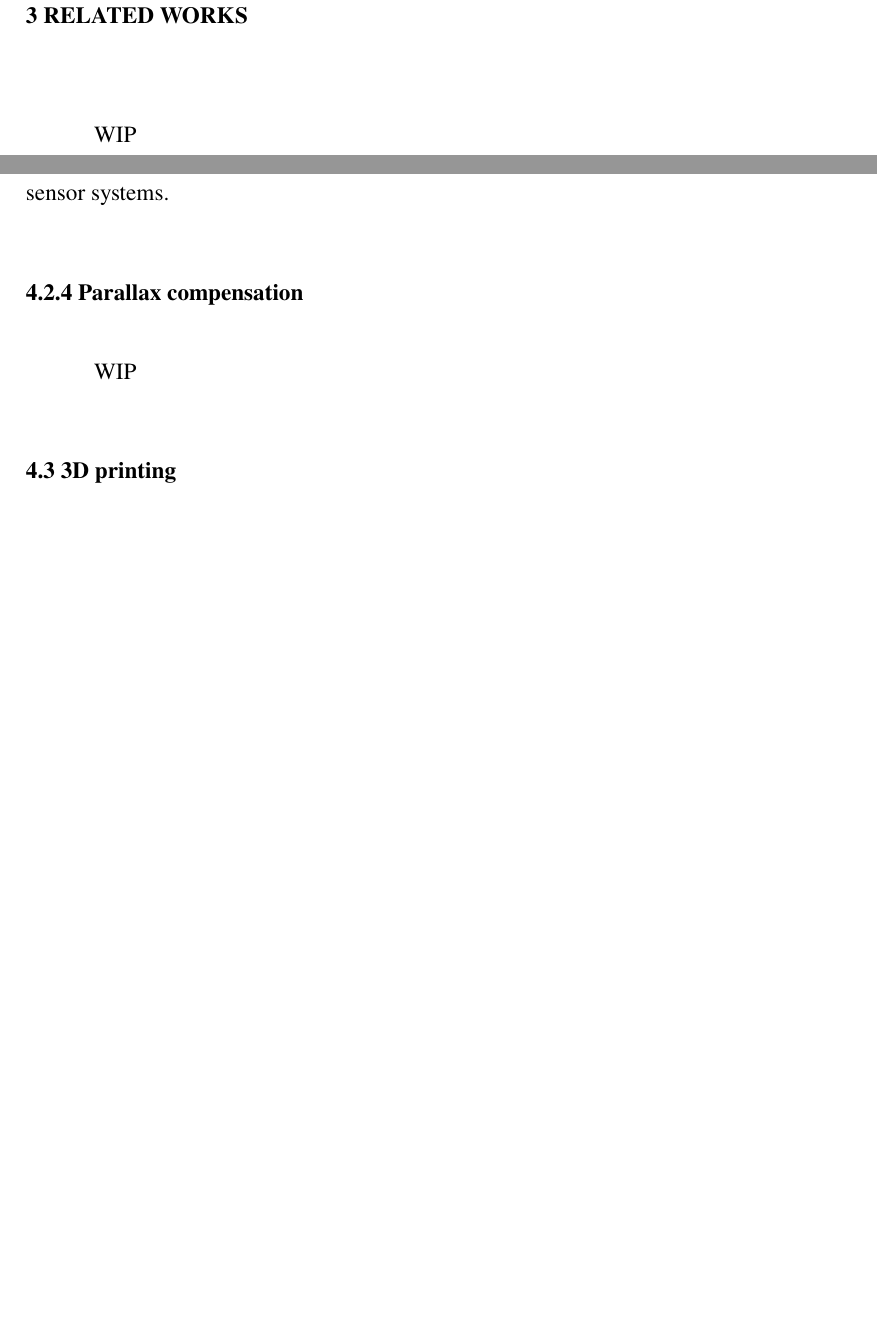
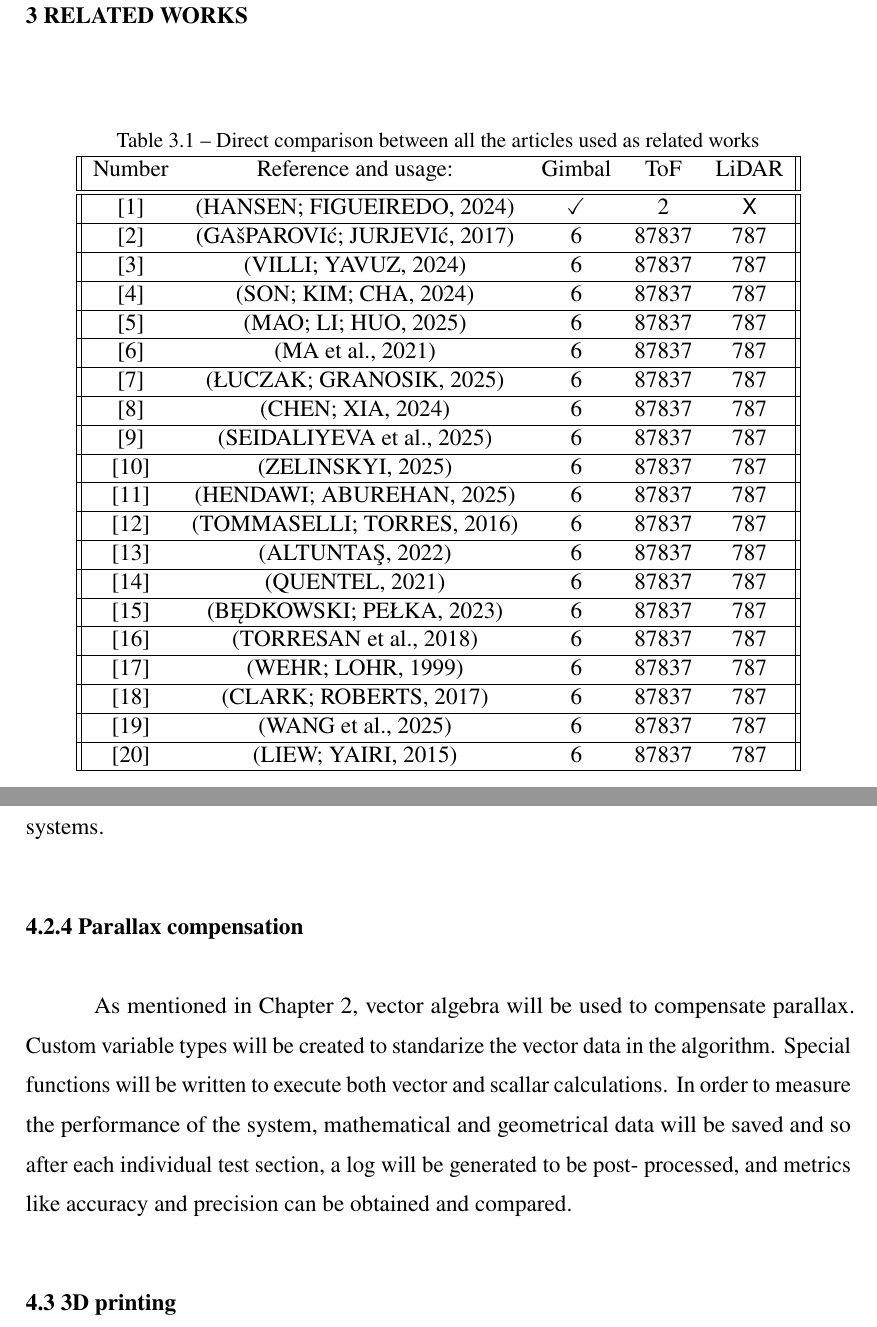
Before and after one commit to Guidoz1k/RigoPod, a LaTeX thesis (Dissertation/latex/main.tex, which reads Dissertation/latex/chapters/3relatedworks.tex, Dissertation/latex/chapters/4proposal.tex): two parts of pages 30 and 37 of 45 before the commit and two parts of pages 30 and 37 of 46 after it, joined at a grey line, cut so that both start at the same text, the shorter picture padded with empty space. Compiled offline with pdfLaTeX.

Commit message:
proposal finished, related works started, WE ARE SO BACK (and well married now)

```diff
--- a/Dissertation/latex/chapters/3relatedworks.tex
+++ b/Dissertation/latex/chapters/3relatedworks.tex
@@ -4,4 +4,62 @@
 \chapter{Related Works}
 \label{cap:relworks}
 
-WIP
+% extra symbols for the reference table
+\newcommand{\V}{ \checkmark }
+\newcommand{\X}{ \text{\sffamily X} }
+
+
+
+
+
+\begin{table}[ht]
+  \begin{center}
+  \label{tab:relworks}
+  \caption{ Direct comparison between all the articles used as related works }
+  \begin{tabular}{|| c c c c c ||}
+    \hline
+    Number & Reference and usage: & Gimbal & \gls{tof} & \gls{lidar} \\ [0.5ex]
+    \hline\hline
+    [1] & \cite{rel1} & \V & 2 & \X \\
+    \hline
+    [2] & \cite{rel2} & 6 & 87837 & 787 \\
+    \hline
+    [3] & \cite{rel3} & 6 & 87837 & 787 \\
+    \hline
+    [4] & \cite{rel4} & 6 & 87837 & 787 \\
+    \hline
+    [5] & \cite{rel5} & 6 & 87837 & 787 \\
+    \hline
+    [6] & \cite{rel6} & 6 & 87837 & 787 \\
+    \hline
+    [7] & \cite{rel7} & 6 & 87837 & 787 \\
+    \hline
+    [8] & \cite{rel8} & 6 & 87837 & 787 \\
+    \hline
+    [9] & \cite{rel9} & 6 & 87837 & 787 \\
+    \hline
+    [10] & \cite{rel10} & 6 & 87837 & 787 \\
+    \hline
+    [11] & \cite{rel11} & 6 & 87837 & 787 \\
+    \hline
+    [12] & \cite{rel12} & 6 & 87837 & 787 \\
+    \hline
+    [13] & \cite{rel13} & 6 & 87837 & 787 \\
+    \hline
+    [14] & \cite{rel14} & 6 & 87837 & 787 \\
+    \hline
+    [15] & \cite{rel15} & 6 & 87837 & 787 \\
+    \hline
+    [16] & \cite{rel16} & 6 & 87837 & 787 \\
+    \hline
+    [17] & \cite{rel17} & 6 & 87837 & 787 \\
+    \hline
+    [18] & \cite{rel18} & 6 & 87837 & 787 \\
+    \hline
+    [19] & \cite{rel19} & 6 & 87837 & 787 \\
+    \hline
+    [20] & \cite{rel20} & 6 & 87837 & 787 \\
+    \hline
+  \end{tabular}
+  \end{center}
+\end{table}
--- a/Dissertation/latex/chapters/4proposal.tex
+++ b/Dissertation/latex/chapters/4proposal.tex
@@ -248,7 +250,12 @@ sensor systems.
 
 \subsection{Parallax compensation}
 
-WIP
+As mentioned in Chapter~\ref{cap:back}, vector algebra will be used to compensate parallax.
+Custom variable types will be created to standarize the vector data in the algorithm.
+Special functions will be written to execute both vector and scallar calculations.
+In order to measure the performance of the system, mathematical and geometrical data will
+be saved and so after each individual test section, a log will be generated to be post-
+processed, and metrics like accuracy and precision can be obtained and compared.
 
 \section{3D printing}
 
--- a/Dissertation/latex/main.tex
+++ b/Dissertation/latex/main.tex
@@ -26,8 +26,8 @@
 
 % if you forget to add a new empty line between date and keyword latex has a stroke because it is absolute garbage
 
-\keyword{Sensor fusion, Computer Vision, UAV's, Gimbal, Drone Pod, LiDAR, Parallax}
-\translatedkeyword{Fusão de Sensores, Visão Computacional, VANT's, Gimbal, Módulo para Drones, LiDAR, Paralaxe}
+\keyword{Sensor fusion, Computer Vision, UAV's, Gimbal, Drone Pod, LiDAR, Parallax, Laser Rangefinder, Single-Beam}
+\translatedkeyword{Fusão de Sensores, Visão Computacional, VANT's, Gimbal, Módulo para Drones, LiDAR, Paralaxe, Telemetro a Laser, Feixe Único}
 
 \begin{document}
 
```
Also changed, not shown: Dissertation/latex/bib/3.bib (+36 -0 lines), Dissertation/latex/chapters/2background.tex (+15 -14 lines), Dissertation/latex/xtras/abbreviations.tex (+2 -0 lines), Dissertation/latex/xtras/front.tex (+1 -1 lines), Dissertation/related works/03 The utilization of gimbal systems in unmanned aerial vehicles.pdf (added), Dissertation/related works/04 Autonomous Structural Inspection with an UAV ...pdf (added), Dissertation/related works/06 UAV low-altitude obstacle detection based on the fusion of ...pdf (added), Dissertation/related works/09 LiDAR Technology for UAV Detection From ...pdf (renamed from Dissertation/related works/9 LiDAR Technology for UAV Detection From Fundamentals and Operational Principles to Advanced Detection and Classification Techniques.pdf), Dissertation/related works/13 Point cloud acquisition techniques by using ...pdf (added), Dissertation/latex/chapters/4proposal.tex (20 more changed lines), 21 other files.
